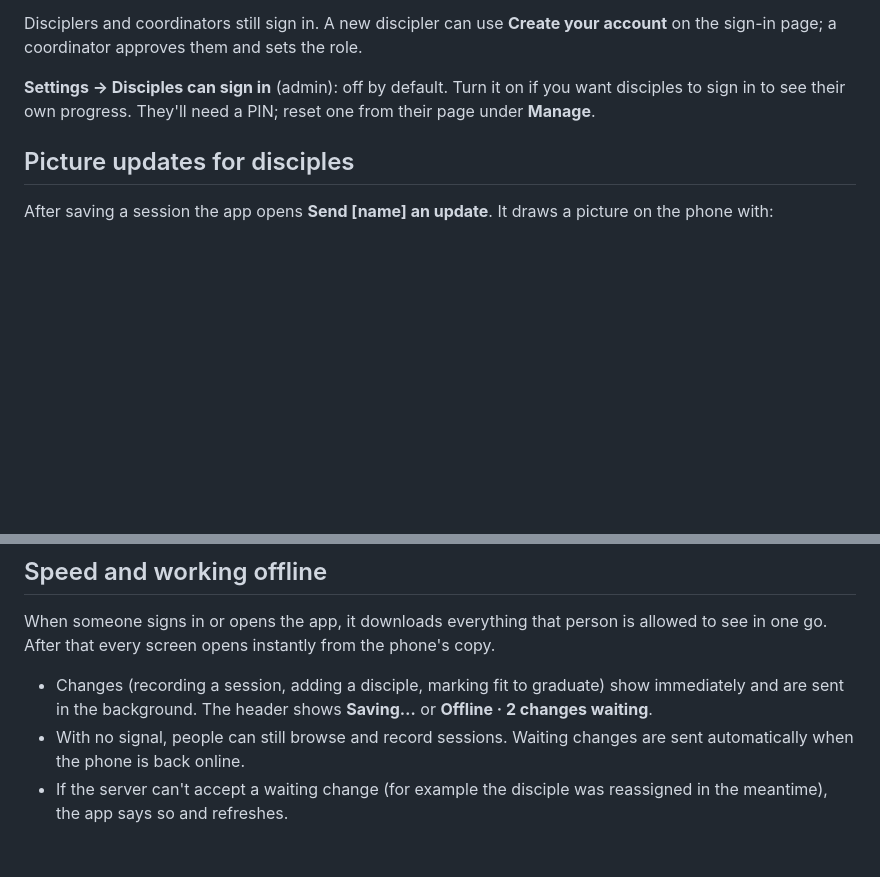
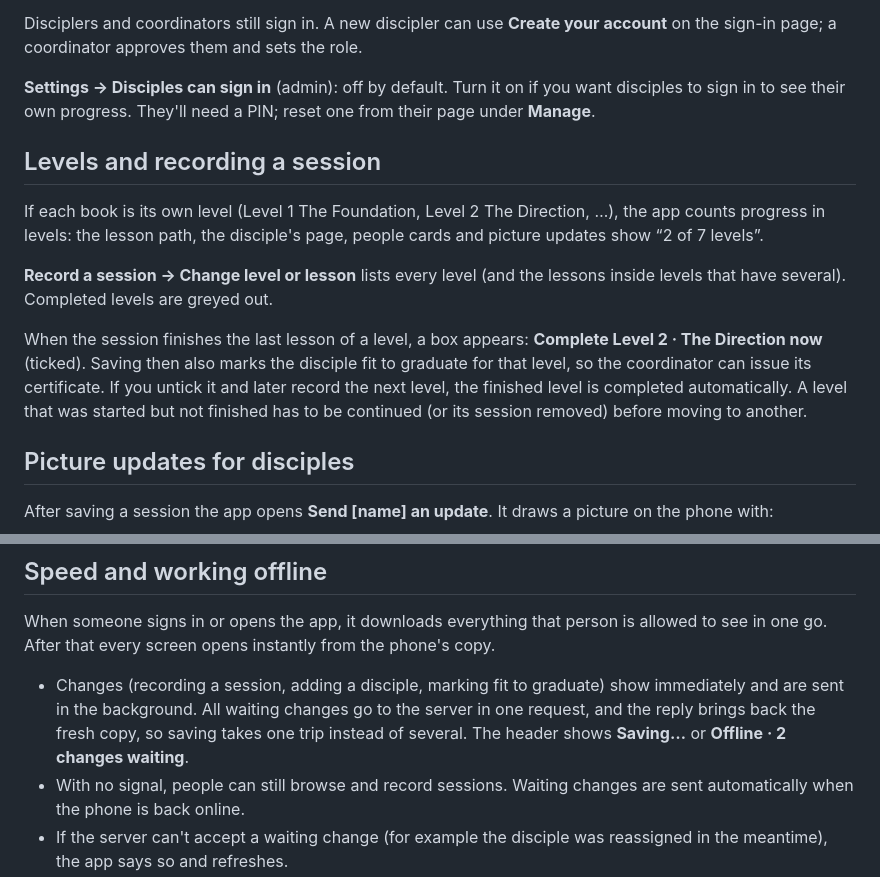
Before and after one commit to rawsources/mbbe-dt, a Markdown page: README.md, 2 parts joined by grey strips. Drawn GitHub-style; blank space fills up the shorter version.

```diff
--- a/README.md
+++ b/README.md
@@ -56,6 +56,14 @@ Disciplers and coordinators still sign in. A new discipler can use **Create your
 
 **Settings → Disciples can sign in** (admin): off by default. Turn it on if you want disciples to sign in to see their own progress. They'll need a PIN; reset one from their page under **Manage**.
 
+## Levels and recording a session
+
+If each book is its own level (Level 1 The Foundation, Level 2 The Direction, …), the app counts progress in levels: the lesson path, the disciple's page, people cards and picture updates show “2 of 7 levels”.
+
+**Record a session → Change level or lesson** lists every level (and the lessons inside levels that have several). Completed levels are greyed out.
+
+When the session finishes the last lesson of a level, a box appears: **Complete Level 2 · The Direction now** (ticked). Saving then also marks the disciple fit to graduate for that level, so the coordinator can issue its certificate. If you untick it and later record the next level, the finished level is completed automatically. A level that was started but not finished has to be continued (or its session removed) before moving to another.
+
 ## Picture updates for disciples
 
 After saving a session the app opens **Send [name] an update**. It draws a picture on the phone with:
@@ -110,7 +118,7 @@ Every screen shows the save status at the top: **All changes saved · updated 2
 
 When someone signs in or opens the app, it downloads everything that person is allowed to see in one go. After that every screen opens instantly from the phone's copy.
 
-- Changes (recording a session, adding a disciple, marking fit to graduate) show immediately and are sent in the background. The header shows **Saving…** or **Offline · 2 changes waiting**.
+- Changes (recording a session, adding a disciple, marking fit to graduate) show immediately and are sent in the background. All waiting changes go to the server in one request, and the reply brings back the fresh copy, so saving takes one trip instead of several. The header shows **Saving…** or **Offline · 2 changes waiting**.
 - With no signal, people can still browse and record sessions. Waiting changes are sent automatically when the phone is back online.
 - If the server can't accept a waiting change (for example the disciple was reassigned in the meantime), the app says so and refreshes.
 - The copy refreshes itself every few minutes and whenever the app is reopened. The **refresh** button in the header does it on demand.
```
